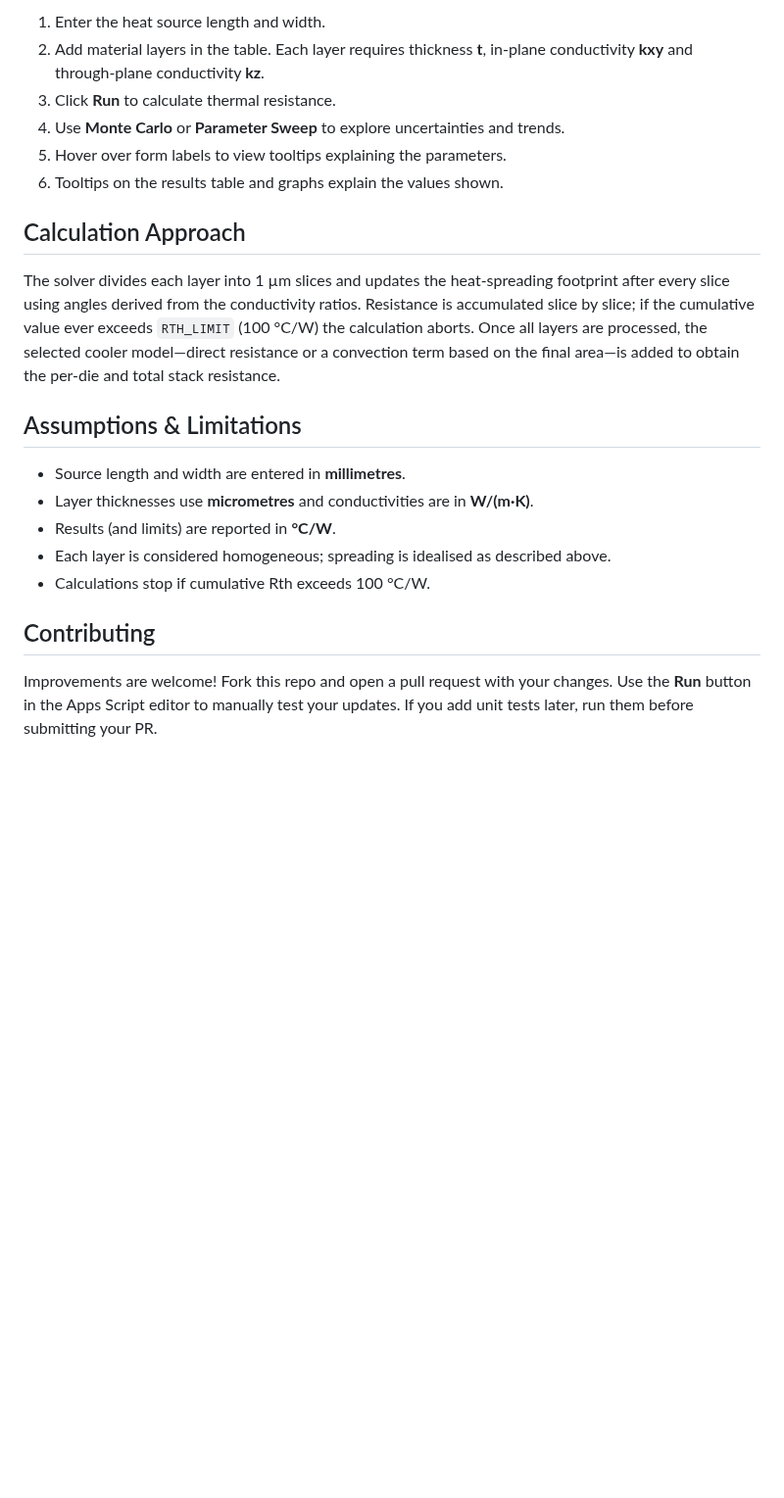
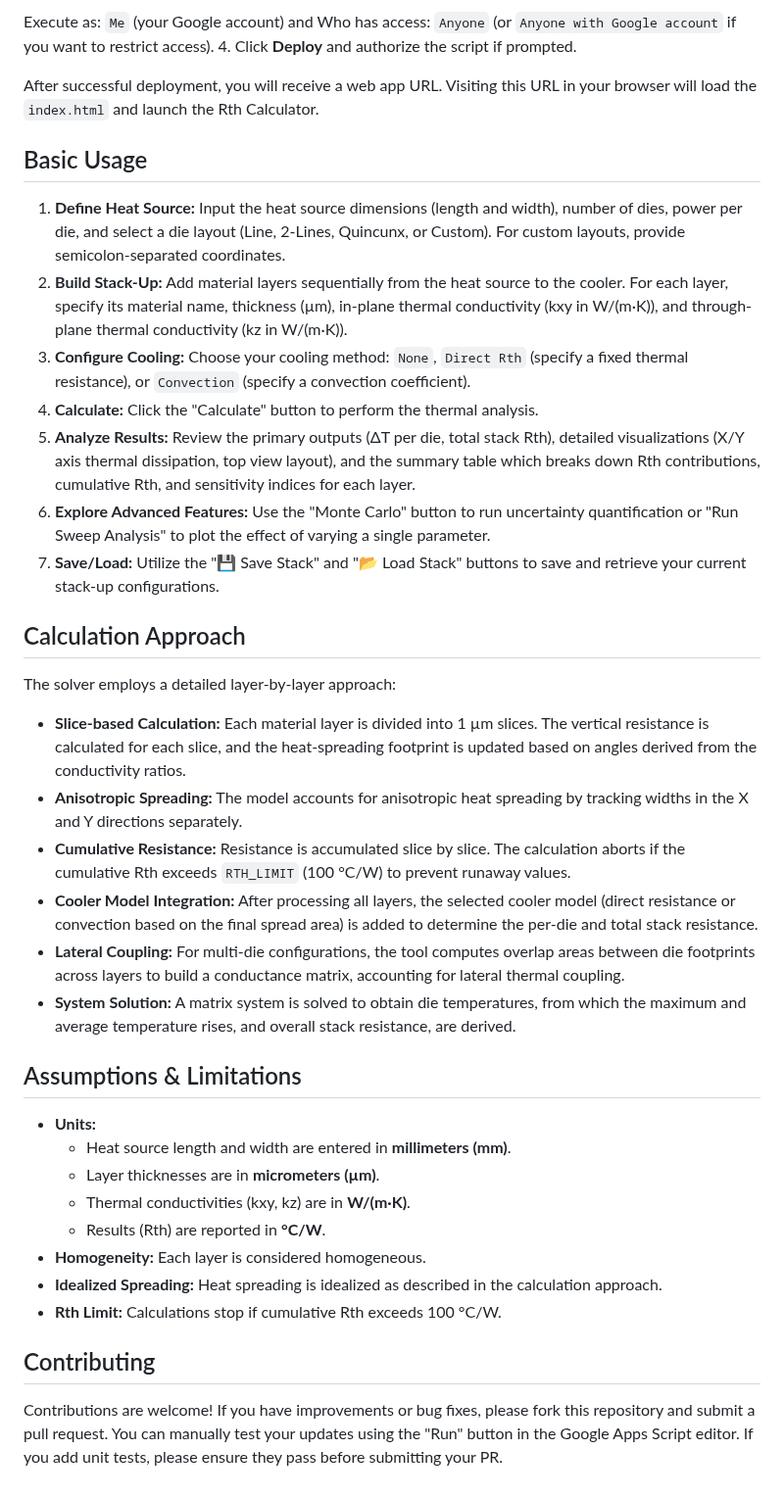
Before and after one commit to Machimelofafa/davistoy, a Markdown page: README.md, the part around one of its changes. Shown at 98% size. Rendered like a GitHub page; blank space fills up the shorter version.

```diff
--- a/README.md
+++ b/README.md
@@ -35,32 +34,42 @@ This repository contains a Google Apps Script web app that estimates the thermal
 
-1. Enter the heat source length and width.
-2. Add material layers in the table.
-   Each layer requires thickness **t**, in‑plane conductivity **kxy** and through‑plane conductivity **kz**.
-3. Click **Run** to calculate thermal resistance.
-4. Use **Monte Carlo** or **Parameter Sweep** to explore uncertainties and trends.
-5. Hover over form labels to view tooltips explaining the parameters.
-6. Tooltips on the results table and graphs explain the values shown.
+
+Execute as: `Me` (your Google account) and Who has access: `Anyone` (or `Anyone with Google account` if you want to restrict access).
+4.  Click **Deploy** and authorize the script if prompted.
+
+After successful deployment, you will receive a web app URL. Visiting this URL in your browser will load the `index.html` and launch the Rth Calculator.
+
+## Basic Usage
+
+1.  **Define Heat Source:** Input the heat source dimensions (length and width), number of dies, power per die, and select a die layout (Line, 2-Lines, Quincunx, or Custom). For custom layouts, provide semicolon-separated coordinates.
+2.  **Build Stack-Up:** Add material layers sequentially from the heat source to the cooler. For each layer, specify its material name, thickness (µm), in-plane thermal conductivity (kxy in W/(m·K)), and through-plane thermal conductivity (kz in W/(m·K)).
+3.  **Configure Cooling:** Choose your cooling method: `None`, `Direct Rth` (specify a fixed thermal resistance), or `Convection` (specify a convection coefficient).
+4.  **Calculate:** Click the "Calculate" button to perform the thermal analysis.
+5.  **Analyze Results:** Review the primary outputs (ΔT per die, total stack Rth), detailed visualizations (X/Y axis thermal dissipation, top view layout), and the summary table which breaks down Rth contributions, cumulative Rth, and sensitivity indices for each layer.
+6.  **Explore Advanced Features:** Use the "Monte Carlo" button to run uncertainty quantification or "Run Sweep Analysis" to plot the effect of varying a single parameter.
+7.  **Save/Load:** Utilize the "💾 Save Stack" and "📂 Load Stack" buttons to save and retrieve your current stack-up configurations.
 
 ## Calculation Approach
 
-The solver divides each layer into 1&nbsp;µm slices and updates the heat-spreading
-footprint after every slice using angles derived from the conductivity ratios.
-Resistance is accumulated slice by slice; if the cumulative value ever exceeds
-`RTH_LIMIT` (100&nbsp;°C/W) the calculation aborts. Once all layers are processed, the
-selected cooler model—direct resistance or a convection term based on the final
-area—is added to obtain the per-die and total stack resistance.
+The solver employs a detailed layer-by-layer approach:
+
+*   **Slice-based Calculation:** Each material layer is divided into 1 µm slices. The vertical resistance is calculated for each slice, and the heat-spreading footprint is updated based on angles derived from the conductivity ratios.
+*   **Anisotropic Spreading:** The model accounts for anisotropic heat spreading by tracking widths in the X and Y directions separately.
+*   **Cumulative Resistance:** Resistance is accumulated slice by slice. The calculation aborts if the cumulative Rth exceeds `RTH_LIMIT` (100 °C/W) to prevent runaway values.
+*   **Cooler Model Integration:** After processing all layers, the selected cooler model (direct resistance or convection based on the final spread area) is added to determine the per-die and total stack resistance.
+*   **Lateral Coupling:** For multi-die configurations, the tool computes overlap areas between die footprints across layers to build a conductance matrix, accounting for lateral thermal coupling.
+*   **System Solution:** A matrix system is solved to obtain die temperatures, from which the maximum and average temperature rises, and overall stack resistance, are derived.
 
 ## Assumptions & Limitations
 
-* Source length and width are entered in **millimetres**.
-* Layer thicknesses use **micrometres** and conductivities are in **W/(m·K)**.
-* Results (and limits) are reported in **°C/W**.
-* Each layer is considered homogeneous; spreading is idealised as described
-  above.
-* Calculations stop if cumulative Rth exceeds 100&nbsp;°C/W.
+*   **Units:**
+    *   Heat source length and width are entered in **millimeters (mm)**.
+    *   Layer thicknesses are in **micrometers (µm)**.
+    *   Thermal conductivities (kxy, kz) are in **W/(m·K)**.
+    *   Results (Rth) are reported in **°C/W**.
+*   **Homogeneity:** Each layer is considered homogeneous.
+*   **Idealized Spreading:** Heat spreading is idealized as described in the calculation approach.
+*   **Rth Limit:** Calculations stop if cumulative Rth exceeds 100 °C/W.
 
 ## Contributing
 
-Improvements are welcome! Fork this repo and open a pull request with your changes.
-Use the **Run** button in the Apps Script editor to manually test your updates.
-If you add unit tests later, run them before submitting your PR.
+Contributions are welcome! If you have improvements or bug fixes, please fork this repository and submit a pull request. You can manually test your updates using the "Run" button in the Google Apps Script editor. If you add unit tests, please ensure they pass before submitting your PR.
```
Also changed, not shown: other parts of README.md (+23 -24 lines).
